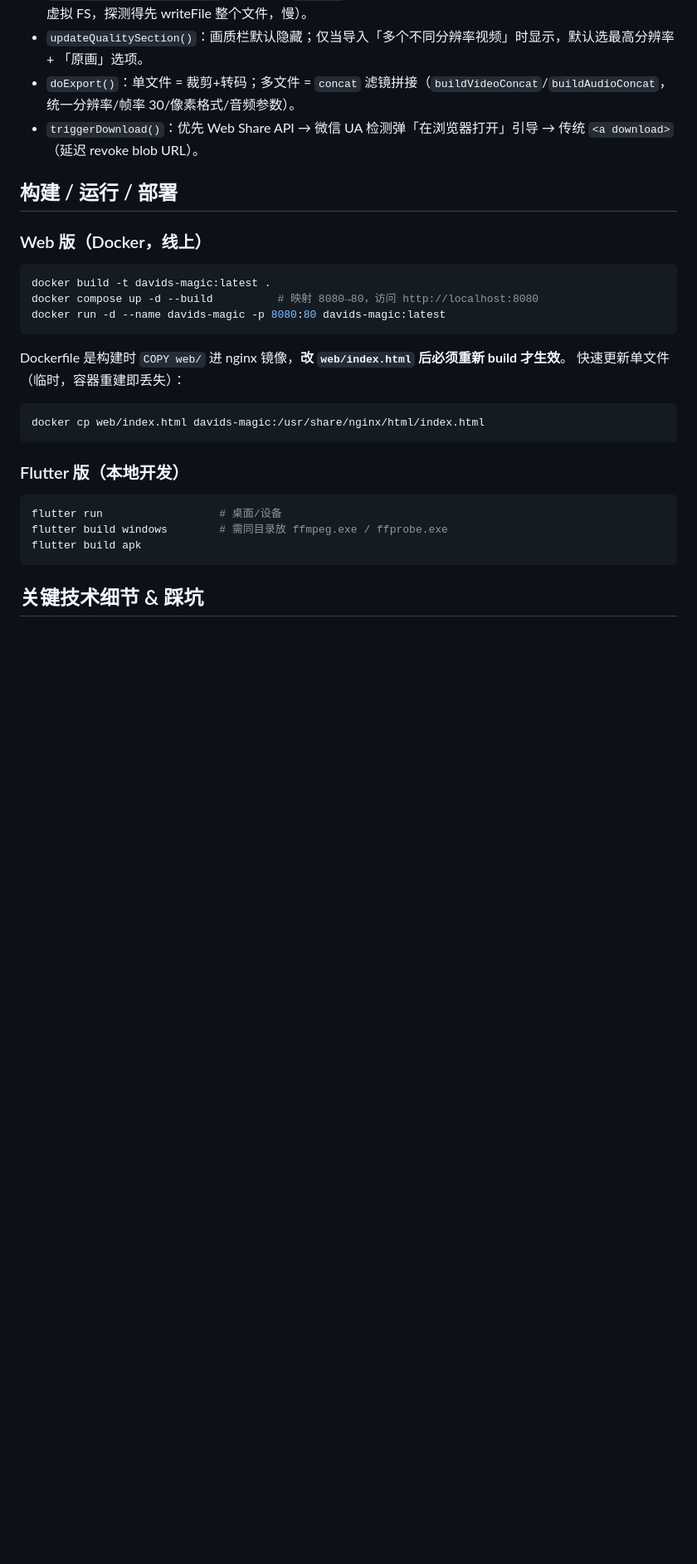
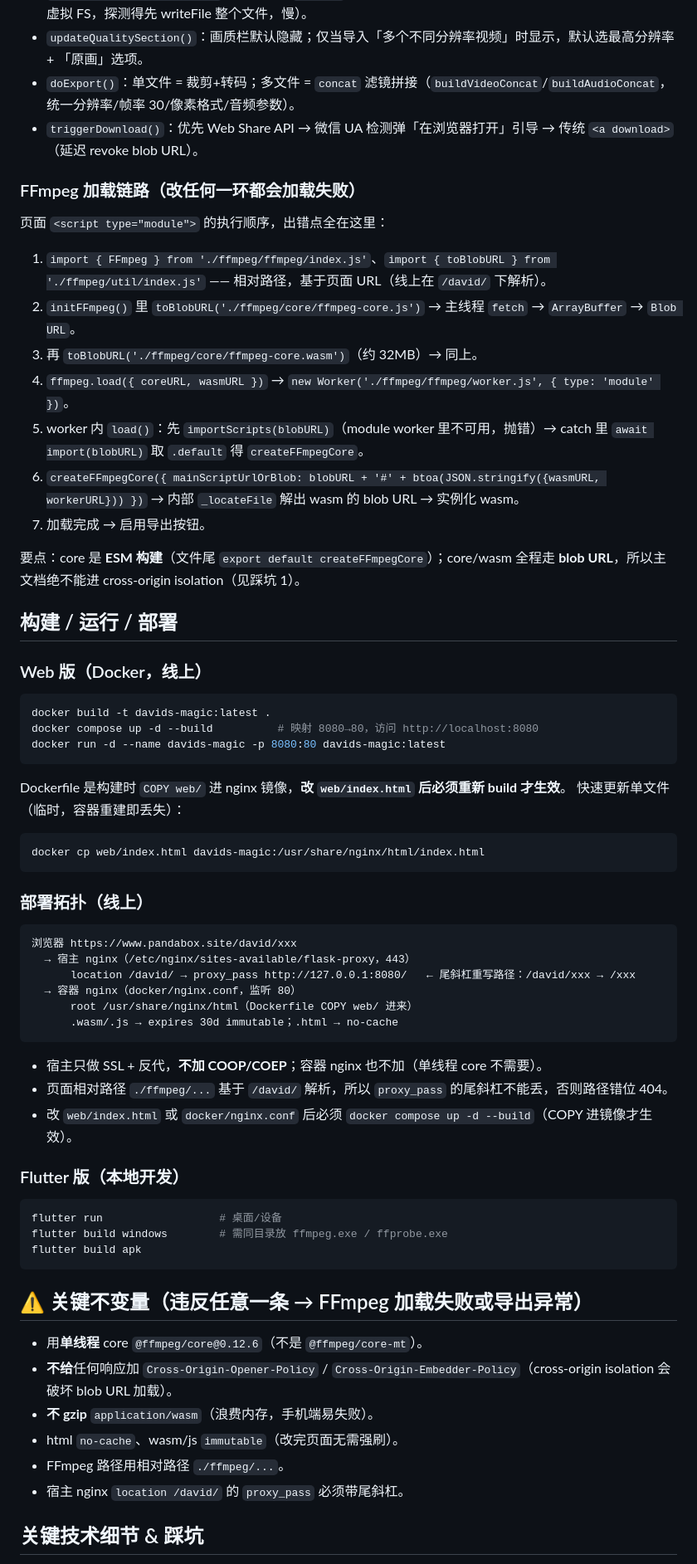
Before and after one commit to RoshanXu/davids-magic, a Markdown page: CLAUDE.md, the part around one of its changes. Shown at 83% size. GitHub-like rendering; blank space fills up the shorter version.

Commit message:
docs: 补充技术说明并修正文档与现实现状
- CLAUDE.md: 新增 FFmpeg 加载链路、线上部署拓扑、关键不变量清单；
  修正 html 缓存说明与 index.html 行数
- PRD.md: 目标平台补 Web 版，技术方案补两套实现说明
- 腾讯云服务器信息.md: 记录容器 nginx 修复（去 COOP/COEP）、补 sudo、更新日期

````diff
--- a/CLAUDE.md
+++ b/CLAUDE.md
@@ -47,6 +47,20 @@ PRD.md / 构思.md / README.md
 - `doExport()`：单文件 = 裁剪+转码；多文件 = `concat` 滤镜拼接（`buildVideoConcat`/`buildAudioConcat`，统一分辨率/帧率 30/像素格式/音频参数）。
 - `triggerDownload()`：优先 Web Share API → 微信 UA 检测弹「在浏览器打开」引导 → 传统 `<a download>`（延迟 revoke blob URL）。
 
+### FFmpeg 加载链路（改任何一环都会加载失败）
+
+页面 `<script type="module">` 的执行顺序，出错点全在这里：
+
+1. `import { FFmpeg } from './ffmpeg/ffmpeg/index.js'`、`import { toBlobURL } from './ffmpeg/util/index.js'` —— 相对路径，基于页面 URL（线上在 `/david/` 下解析）。
+2. `initFFmpeg()` 里 `toBlobURL('./ffmpeg/core/ffmpeg-core.js')` → 主线程 `fetch` → `ArrayBuffer` → `Blob URL`。
+3. 再 `toBlobURL('./ffmpeg/core/ffmpeg-core.wasm')`（约 32MB）→ 同上。
+4. `ffmpeg.load({ coreURL, wasmURL })` → `new Worker('./ffmpeg/ffmpeg/worker.js', { type: 'module' })`。
+5. worker 内 `load()`：先 `importScripts(blobURL)`（module worker 里不可用，抛错）→ catch 里 `await import(blobURL)` 取 `.default` 得 `createFFmpegCore`。
+6. `createFFmpegCore({ mainScriptUrlOrBlob: blobURL + '#' + btoa(JSON.stringify({wasmURL, workerURL})) })` → 内部 `_locateFile` 解出 wasm 的 blob URL → 实例化 wasm。
+7. 加载完成 → 启用导出按钮。
+
+要点：core 是 **ESM 构建**（文件尾 `export default createFFmpegCore`）；core/wasm 全程走 **blob URL**，所以主文档绝不能进 cross-origin isolation（见踩坑 1）。
+
 ## 构建 / 运行 / 部署
 
 ### Web 版（Docker，线上）
@@ -63,6 +77,21 @@ Dockerfile 是构建时 `COPY web/` 进 nginx 镜像，**改 `web/index.html`
 docker cp web/index.html davids-magic:/usr/share/nginx/html/index.html
 ```
 
+### 部署拓扑（线上）
+
+```
+浏览器 https://www.pandabox.site/david/xxx
+  → 宿主 nginx（/etc/nginx/sites-available/flask-proxy，443）
+      location /david/ → proxy_pass http://127.0.0.1:8080/   ← 尾斜杠重写路径：/david/xxx → /xxx
+  → 容器 nginx（docker/nginx.conf，监听 80）
+      root /usr/share/nginx/html（Dockerfile COPY web/ 进来）
+      .wasm/.js → expires 30d immutable；.html → no-cache
+```
+
+- 宿主只做 SSL + 反代，**不加 COOP/COEP**；容器 nginx 也不加（单线程 core 不需要）。
+- 页面相对路径 `./ffmpeg/...` 基于 `/david/` 解析，所以 `proxy_pass` 的尾斜杠不能丢，否则路径错位 404。
+- 改 `web/index.html` 或 `docker/nginx.conf` 后必须 `docker compose up -d --build`（COPY 进镜像才生效）。
+
 ### Flutter 版（本地开发）
 
 ```bash
@@ -71,6 +100,15 @@ flutter build windows        # 需同目录放 ffmpeg.exe / ffprobe.exe
 flutter build apk
 ```
 
+## ⚠️ 关键不变量（违反任意一条 → FFmpeg 加载失败或导出异常）
+
+- 用**单线程** core `@ffmpeg/core@0.12.6`（不是 `@ffmpeg/core-mt`）。
+- **不给**任何响应加 `Cross-Origin-Opener-Policy` / `Cross-Origin-Embedder-Policy`（cross-origin isolation 会破坏 blob URL 加载）。
+- **不 gzip** `application/wasm`（浪费内存，手机端易失败）。
+- html `no-cache`、wasm/js `immutable`（改完页面无需强刷）。
+- FFmpeg 路径用相对路径 `./ffmpeg/...`。
+- 宿主 nginx `location /david/` 的 `proxy_pass` 必须带尾斜杠。
+
 ## 关键技术细节 & 踩坑
 
 1. **当前用单线程 FFmpeg.wasm core（`@ffmpeg/core@0.12.6`），不需要 SharedArrayBuffer，也不需要 COOP/COEP 头**；反之给主文档加 `Cross-Origin-Opener-Policy: same-origin` + `Cross-Origin-Embedder-Policy: require-corp` 会进入 cross-origin isolation，反而破坏 blob URL 加载导致「FFmpeg 加载失败」。若未来换多线程 core（`@ffmpeg/core-mt`）才需要这些头。
````
Also changed, not shown: other parts of CLAUDE.md (+2 -2 lines), PRD.md (+3 -1 lines), 腾讯云服务器信息.md (+8 -8 lines).
